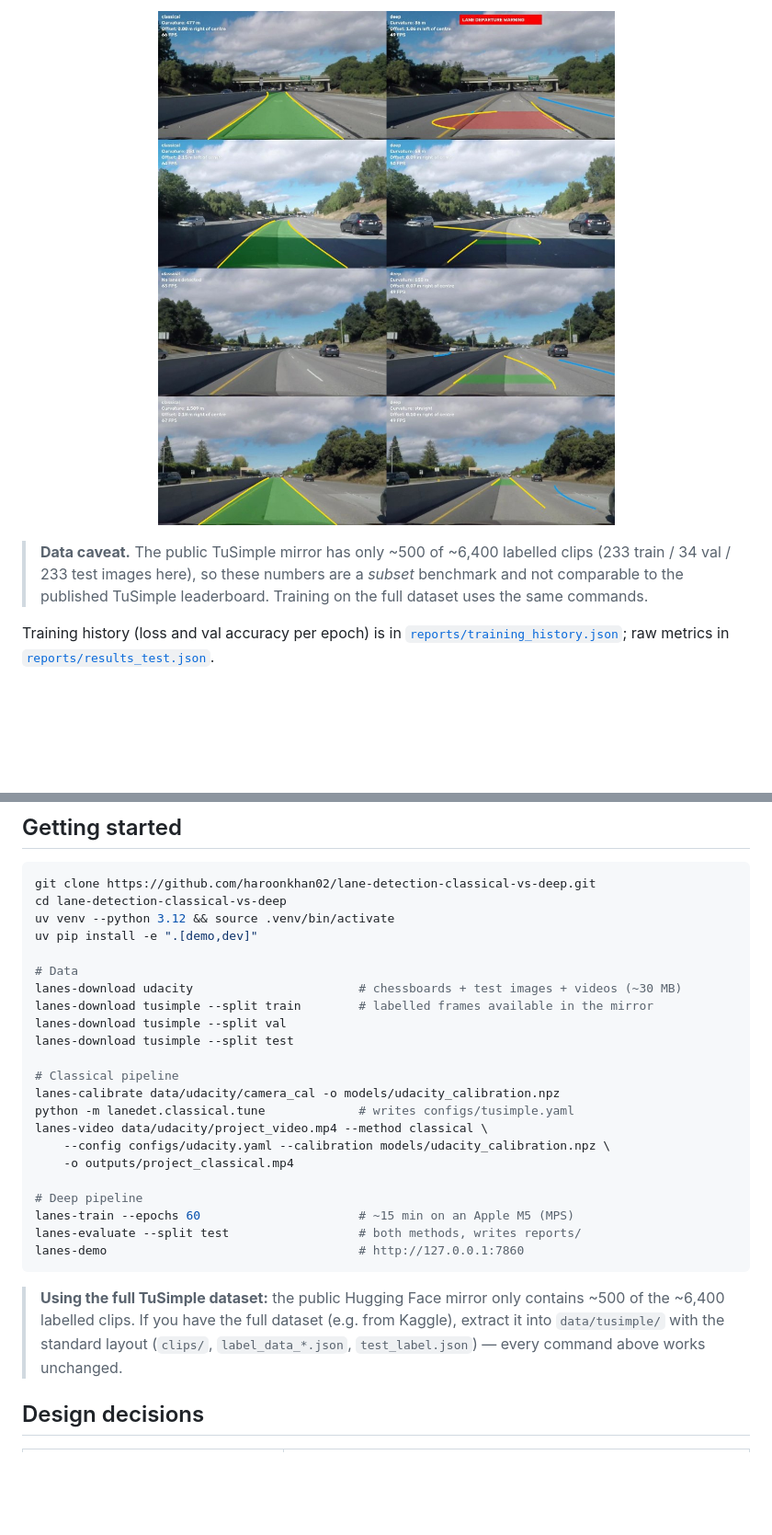
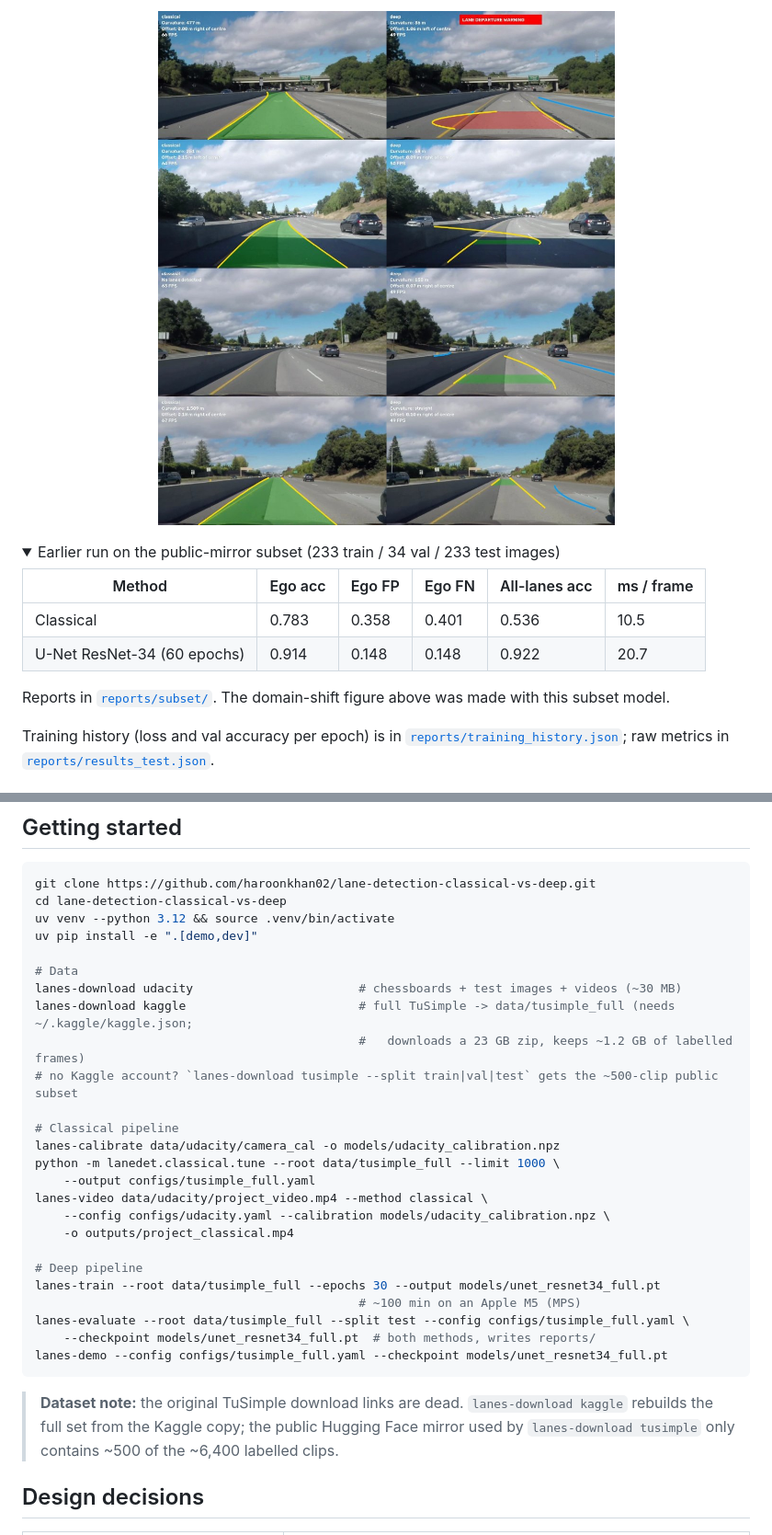
Before and after one commit to haroonkhan02/lane-detection-classical-vs-deep, a Markdown page: README.md, 2 parts joined by grey strips. Shown at 92% size. GitHub-like rendering; folded sections open; blank space fills up the shorter version.

````diff
--- a/README.md
+++ b/README.md
@@ -50,5 +52,14 @@ Benchmarked on the TuSimple **test** images available in the public mirror (233
 
-> **Data caveat.** The public TuSimple mirror has only ~500 of ~6,400 labelled clips (233 train / 34 val / 233 test images here), so these numbers are a *subset* benchmark and not comparable to the published TuSimple leaderboard. Training on the full dataset uses the same commands.
+<details>
+<summary>Earlier run on the public-mirror subset (233 train / 34 val / 233 test images)</summary>
+
+| Method | Ego acc | Ego FP | Ego FN | All-lanes acc | ms / frame |
+|---|---|---|---|---|---|
+| Classical | 0.783 | 0.358 | 0.401 | 0.536 | 10.5 |
+| U-Net ResNet-34 (60 epochs) | 0.914 | 0.148 | 0.148 | 0.922 | 20.7 |
+
+Reports in [`reports/subset/`](reports/subset). The domain-shift figure above was made with this subset model.
+</details>
 
 Training history (loss and val accuracy per epoch) is in [`reports/training_history.json`](reports/training_history.json); raw metrics in [`reports/results_test.json`](reports/results_test.json).
 
@@ -121,24 +132,27 @@ uv pip install -e ".[demo,dev]"
 
 # Data
 lanes-download udacity                       # chessboards + test images + videos (~30 MB)
-lanes-download tusimple --split train        # labelled frames available in the mirror
-lanes-download tusimple --split val
-lanes-download tusimple --split test
+lanes-download kaggle                        # full TuSimple -> data/tusimple_full (needs ~/.kaggle/kaggle.json;
+                                             #   downloads a 23 GB zip, keeps ~1.2 GB of labelled frames)
+# no Kaggle account? `lanes-download tusimple --split train|val|test` gets the ~500-clip public subset
 
 # Classical pipeline
 lanes-calibrate data/udacity/camera_cal -o models/udacity_calibration.npz
-python -m lanedet.classical.tune             # writes configs/tusimple.yaml
+python -m lanedet.classical.tune --root data/tusimple_full --limit 1000 \
+    --output configs/tusimple_full.yaml
 lanes-video data/udacity/project_video.mp4 --method classical \
     --config configs/udacity.yaml --calibration models/udacity_calibration.npz \
     -o outputs/project_classical.mp4
 
 # Deep pipeline
-lanes-train --epochs 60                      # ~15 min on an Apple M5 (MPS)
-lanes-evaluate --split test                  # both methods, writes reports/
-lanes-demo                                   # http://127.0.0.1:7860
+lanes-train --root data/tusimple_full --epochs 30 --output models/unet_resnet34_full.pt
+                                             # ~100 min on an Apple M5 (MPS)
+lanes-evaluate --root data/tusimple_full --split test --config configs/tusimple_full.yaml \
+    --checkpoint models/unet_resnet34_full.pt  # both methods, writes reports/
+lanes-demo --config configs/tusimple_full.yaml --checkpoint models/unet_resnet34_full.pt
 ```
 
-> **Using the full TuSimple dataset:** the public Hugging Face mirror only contains ~500 of the ~6,400 labelled clips. If you have the full dataset (e.g. from Kaggle), extract it into `data/tusimple/` with the standard layout (`clips/`, `label_data_*.json`, `test_label.json`) — every command above works unchanged.
+> **Dataset note:** the original TuSimple download links are dead. `lanes-download kaggle` rebuilds the full set from the Kaggle copy; the public Hugging Face mirror used by `lanes-download tusimple` only contains ~500 of the ~6,400 labelled clips.
 
 ## Design decisions
 
````
Also changed, not shown: other parts of README.md (+12 -10 lines), reports/gallery_test.jpg, 6 other files.
